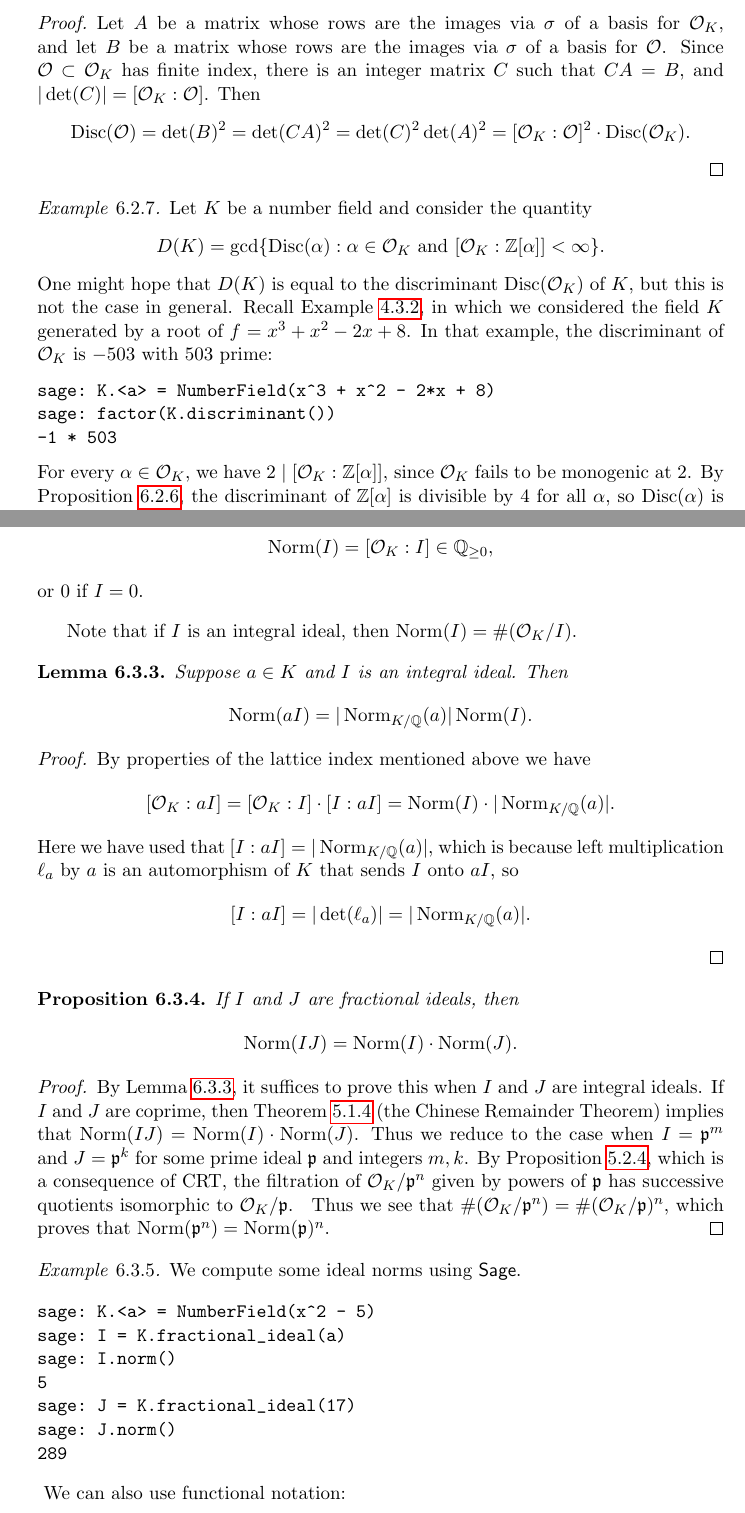
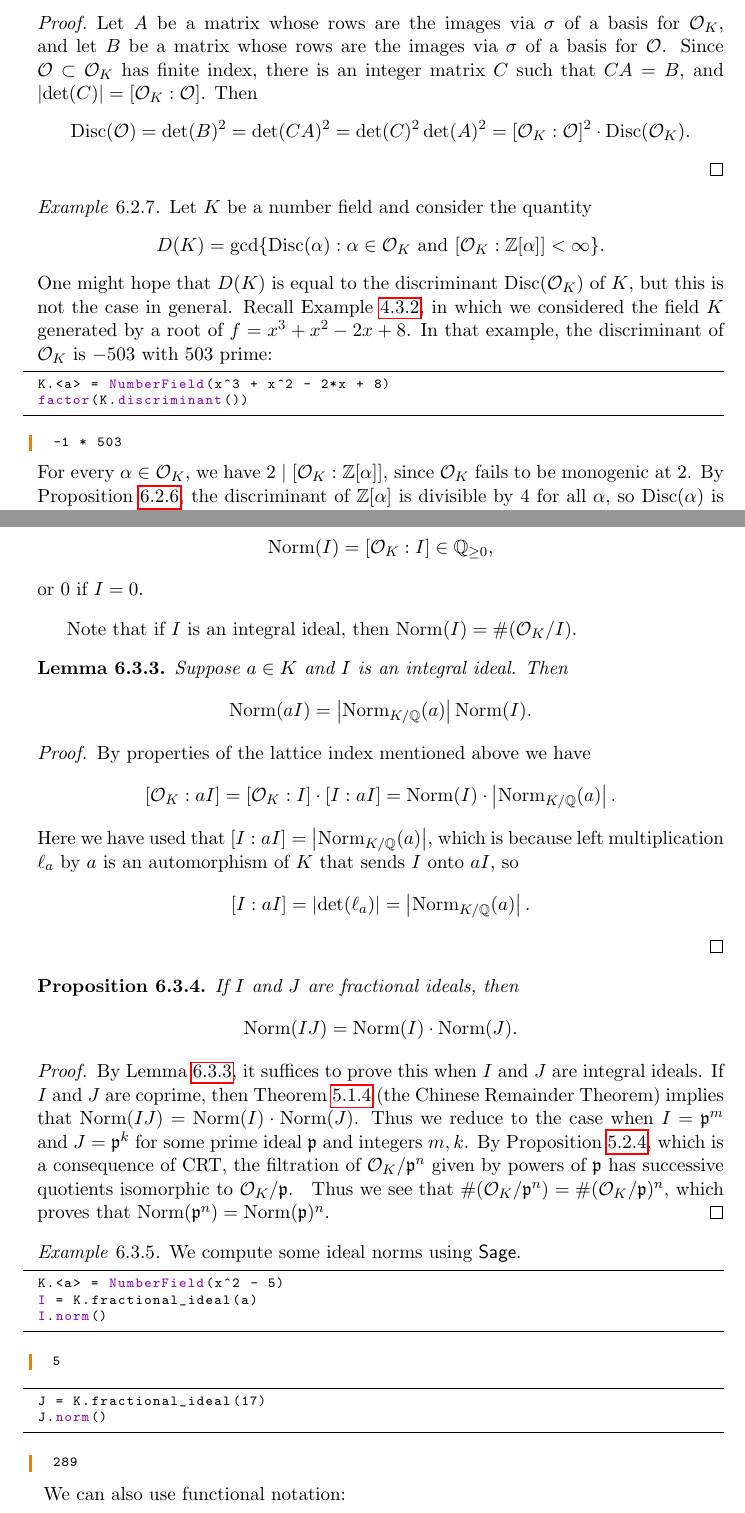
Before and after one commit to williamstein/ant, a LaTeX thesis (ant.tex, which reads disc.tex): two parts of pages 75 and 77 of 215, joined at a grey line, cut so that both start at the same text. Compiled offline with pdfLaTeX.

Commit message:
sagecode and fixes
changed verbatims to sagecode
removed trailing whitespace
replaced some small errors
ran sage -t
tried to fix some odd sentances

```diff
--- a/disc.tex
+++ b/disc.tex
@@ -266,7 +285,7 @@ Let $A$ be a matrix whose rows are the images via $\sigma$ of a basis
 for $\O_K$, and let $B$ be a matrix whose rows are the images via
 $\sigma$ of a basis for $\O$.  Since $\O\subset \O_K$ has finite
 index, there is an integer matrix $C$ such that $CA=B$,
-and $|\det(C)|= [\O_K:\O]$.  Then
+and $\left|\det(C)\right|= [\O_K:\O]$.  Then
 \[\Disc(\O) = \det(B)^2 = \det(CA)^2 = \det(C)^2\det(A)^2
   = [\O_K:\O]^2 \cdot \Disc(\O_K).
 \]
@@ -282,11 +301,15 @@ of $K$, but this is not the case in general.  Recall
 Example~\ref{ex:dedekind}, in which we considered the field $K$ generated
 by a root of $f = x^3 + x^2 - 2x+8$.  In that example, the
 discriminant of $\O_K$ is $-503$ with $503$ prime:
-\begin{verbatim}
-sage: K.<a> = NumberField(x^3 + x^2 - 2*x + 8)
-sage: factor(K.discriminant())
+\begin{sagecode}
+\begin{sagecell}
+K.<a> = NumberField(x^3 + x^2 - 2*x + 8)
+factor(K.discriminant())
+\end{sagecell}
+\begin{sageout}
 -1 * 503
-\end{verbatim}
+\end{sageout}
+\end{sagecode}
 For every $\alpha\in\O_K$, we have $2\mid [\O_K:\Z[\alpha]]$, since
 $\O_K$ fails to be monogenic at $2$.  By
 Proposition~\ref{prop:indsquare}, the discriminant of $\Z[\alpha]$ is
@@ -389,18 +412,18 @@ Note that if $I$ is an integral ideal, then $\Norm(I)=\#(\O_K/I)$.
 Suppose $a\in K$ and $I$ is an integral ideal.
 Then
 \[
-  \Norm(a I) = |\Norm_{K/\Q}(a)| \Norm(I).
+  \Norm(a I) = \left|\Norm_{K/\Q}(a)\right| \Norm(I).
 \]
 \end{lemma}
 \begin{proof}
 By properties of the lattice index mentioned above we have
 \[
  [\O_K : aI] = [\O_K : I] \cdot [I:aI]
-             = \Norm(I) \cdot |\Norm_{K/\Q}(a)|.
+             = \Norm(I) \cdot \left|\Norm_{K/\Q}(a)\right|.
 \]
-Here we have used that $[I:aI]=|\Norm_{K/\Q}(a)|$, which is because left
+Here we have used that $[I:aI]=\left|\Norm_{K/\Q}(a)\right|$, which is because left
 multiplication $\ell_a$ by $a$ is an automorphism of $K$ that sends $I$ onto
-$aI$, so $$[I:aI]=|\det(\ell_a)|=|\Norm_{K/\Q}(a)|.$$
+$aI$, so $$[I:aI]=\left|\det(\ell_a)\right|=\left|\Norm_{K/\Q}(a)\right|.$$
 \end{proof}
 
 \begin{proposition}\iprop{multiplicativity of ideal norm}
@@ -423,17 +446,25 @@ $\Norm(\p^n)=\Norm(\p)^n$.
 
 \begin{example}
 We compute some ideal norms using \sage.
-\begin{verbatim}
-sage: K.<a> = NumberField(x^2 - 5)
-sage: I = K.fractional_ideal(a)
-sage: I.norm()
+\begin{sagecode}
+\begin{sagecell}
+K.<a> = NumberField(x^2 - 5)
+I = K.fractional_ideal(a)
+I.norm()
+\end{sagecell}
+\begin{sageout}
 5
-sage: J = K.fractional_ideal(17)
-sage: J.norm()
+\end{sageout}
+\begin{sagecell}
+J = K.fractional_ideal(17)
+J.norm()
+\end{sagecell}
+\begin{sageout}
 289
-\end{verbatim}%link
+\end{sageout}
+\end{sagecode} %link
 
 \noindent{} We can also use functional notation:
 %link
-\begin{verbatim}
-sage: norm(I*J)
+\begin{sagecode}
+\begin{sagecell}
```
Also changed, not shown: disc.tex (69 more changed lines).
